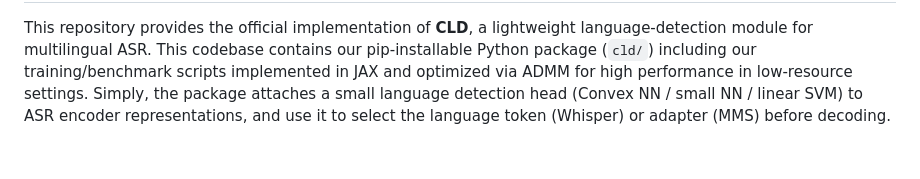
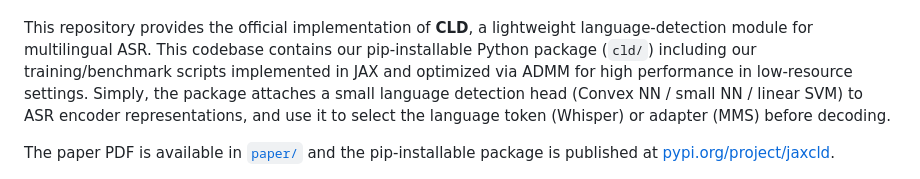
Before and after one commit to pilancilab/CLD, a Markdown page: README.md, the part around the change printed below. GitHub-like rendering; blank space fills up the shorter version.

```diff
--- a/README.md
+++ b/README.md
@@ -2,5 +26,7 @@
 
 This repository provides the official implementation of **CLD**, a lightweight language-detection module for multilingual ASR. This codebase contains our pip-installable Python package (`cld/`) including our training/benchmark scripts implemented in JAX and optimized via ADMM for high performance in low-resource settings. Simply, the package attaches a small language detection head (Convex NN / small NN / linear SVM) to ASR encoder representations, and use it to select the language token (Whisper) or adapter (MMS) before decoding.
+
+The paper PDF is available in [`paper/`](paper/) and the pip-installable package is published at [pypi.org/project/jaxcld](https://pypi.org/project/jaxcld/).
 
 ![Approach overview](assets/fig_1_2.png)
 
```
Also changed, not shown: other parts of README.md (+25 -1 lines), assets/CLD_logo.png (added), 2 other files.
